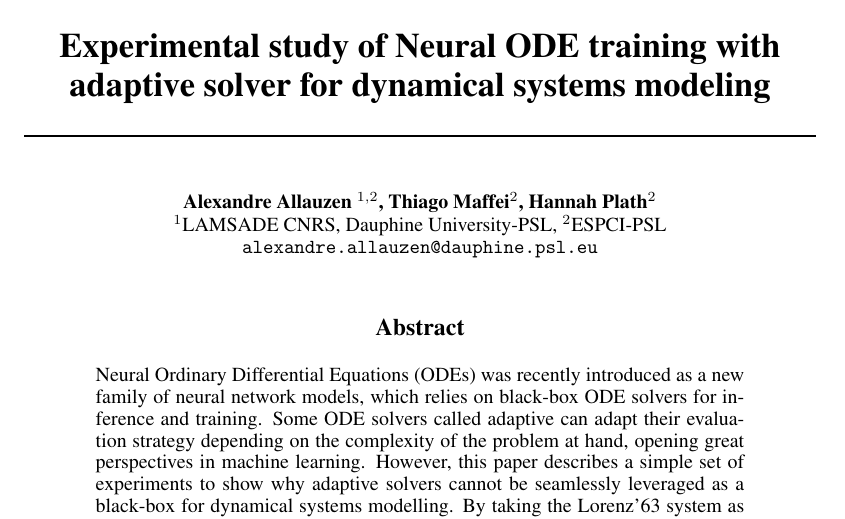
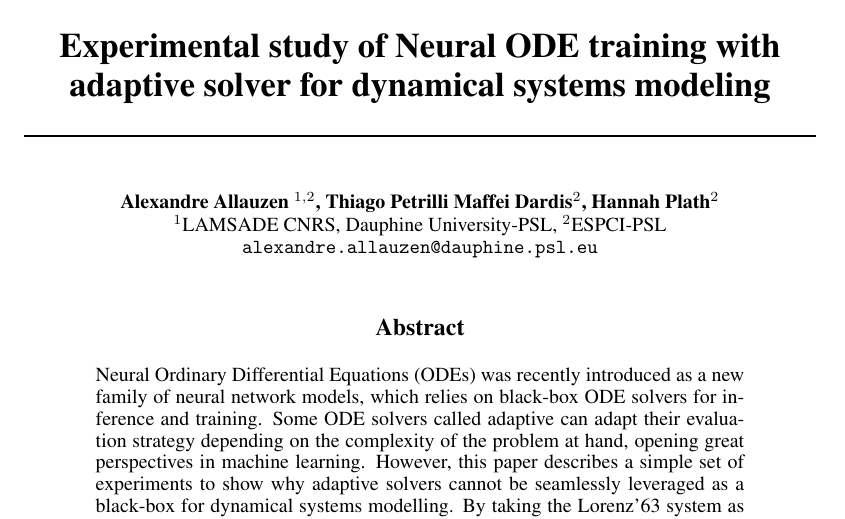
Before and after one commit to Allauzen/adaptive-step-size-neural-ode, a LaTeX paper (dlde22-paper/aa_dlde22.tex): part of page 1 of 8, cut so that both start at the same text. Compiled offline with pdfLaTeX.

Commit message:
changing name

```diff
--- a/dlde22-paper/aa_dlde22.tex
+++ b/dlde22-paper/aa_dlde22.tex
@@ -49,7 +49,7 @@
 % \AND instead of \And before the third author name.
 
 \author{%
-  Alexandre Allauzen $^{1,2}$, Thiago Maffei$^{2}$, Hannah Plath$^{2}$\\
+  Alexandre Allauzen $^{1,2}$, Thiago Petrilli Maffei Dardis$^{2}$, Hannah Plath$^{2}$\\
   $^{1}$LAMSADE CNRS, Dauphine University-PSL, $^{2}$ESPCI-PSL \\
   \texttt{alexandre.allauzen@dauphine.psl.eu}
 }
```
